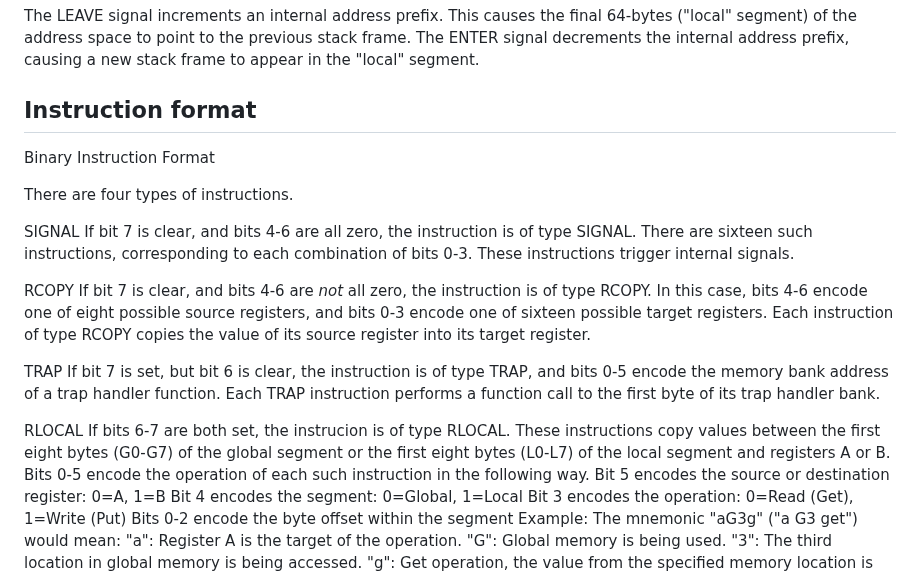
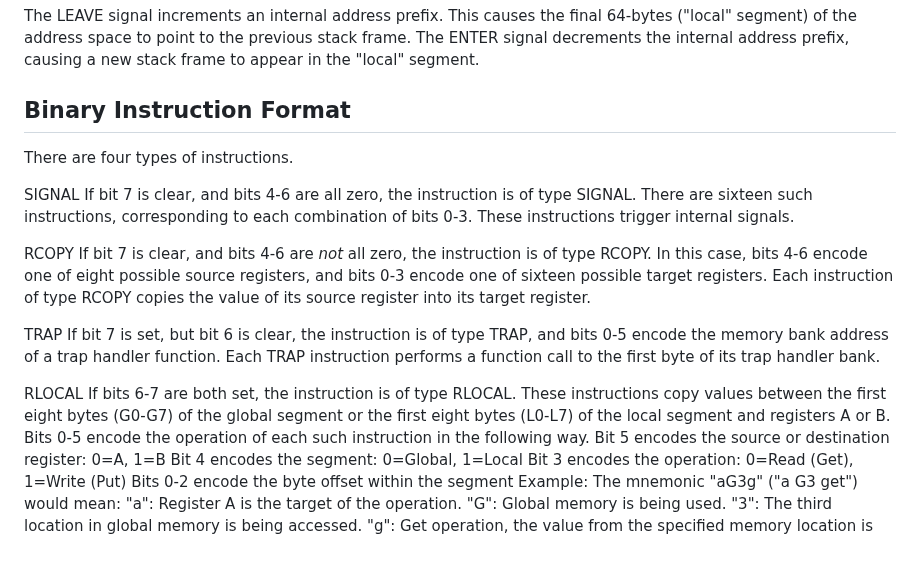
Before and after one commit to michaelmangelsdorf/Sonne8, a Markdown page: README.md, the part around the change. GitHub-like rendering; blank space fills up the shorter version.

```diff
--- a/README.md
+++ b/README.md
@@ -41,9 +41,7 @@ The first eight addresses (192-199) of it are referred to as L0-L7 (L for local)
 
 The LEAVE signal increments an internal address prefix. This causes the final 64-bytes ("local" segment) of the address space to point to the previous stack frame. The ENTER signal decrements the internal address prefix, causing a new stack frame to appear in the "local" segment.
 
-## Instruction format
-
-Binary Instruction Format
+## Binary Instruction Format
 
 There are four types of instructions.
 
@@ -57,7 +55,7 @@ TRAP
 If bit 7 is set, but bit 6 is clear, the instruction is of type TRAP, and bits 0-5 encode the memory bank address of a trap handler function. Each TRAP instruction performs a function call to the first byte of its trap handler bank.
 
 RLOCAL
-If bits 6-7 are both set, the instrucion is of type RLOCAL. These instructions copy values between the first eight bytes (G0-G7) of the global segment or the first eight bytes (L0-L7) of the local segment and registers A or B.
+If bits 6-7 are both set, the instruction is of type RLOCAL. These instructions copy values between the first eight bytes (G0-G7) of the global segment or the first eight bytes (L0-L7) of the local segment and registers A or B.
 Bits 0-5 encode the operation of each such instruction in the following way.
 Bit 5 encodes the source or destination register: 0=A, 1=B
 Bit 4 encodes the segment: 0=Global, 1=Local
```
